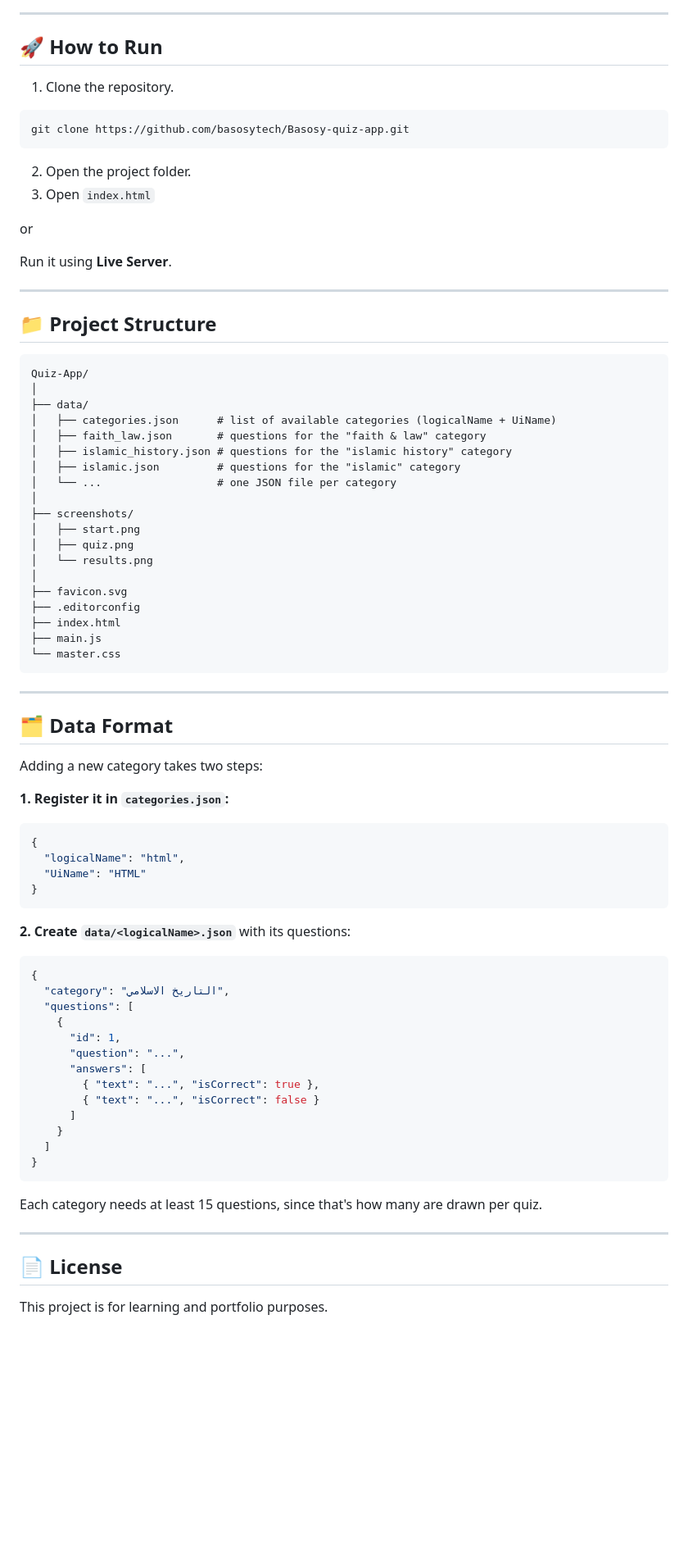
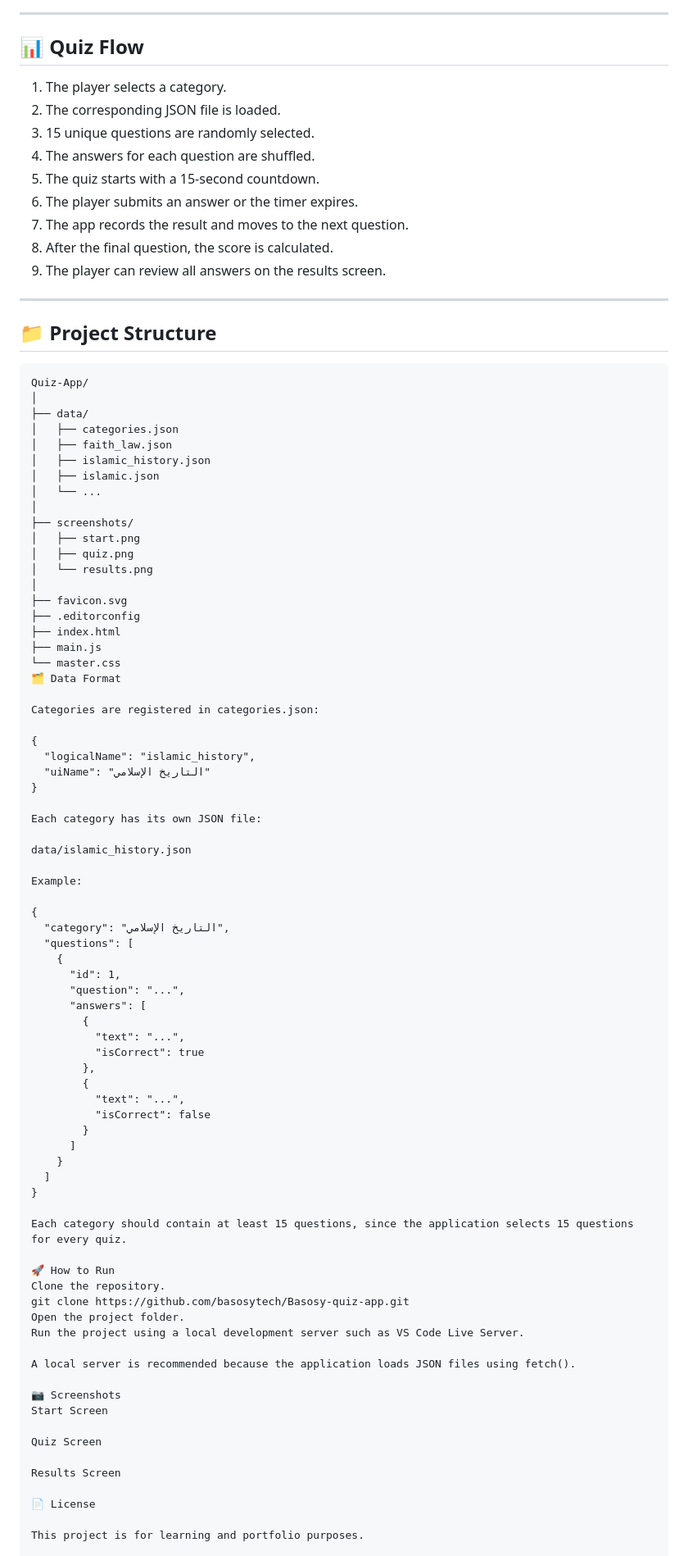
Before and after one commit to BasosyTech/Basosy-quiz-app, a Markdown page: README.md, the part around one of its changes. Shown at 82% size. GitHub-like rendering; blank space fills up the shorter version.

Commit message:
Revise README for improved clarity and details
Updated the README to enhance clarity and detail about the quiz app's functionality and structure.

````diff
--- a/README.md
+++ b/README.md
@@ -43,34 +75,31 @@ Players pick a category, answer a random set of questions against a countdown ti
 
 ---
 
-## 🚀 How to Run
+## 📊 Quiz Flow
 
-1. Clone the repository.
-
-```bash
-git clone https://github.com/basosytech/Basosy-quiz-app.git
-```
-
-2. Open the project folder.
-3. Open `index.html`
-
-or
-
-Run it using **Live Server**.
+1. The player selects a category.
+2. The corresponding JSON file is loaded.
+3. 15 unique questions are randomly selected.
+4. The answers for each question are shuffled.
+5. The quiz starts with a 15-second countdown.
+6. The player submits an answer or the timer expires.
+7. The app records the result and moves to the next question.
+8. After the final question, the score is calculated.
+9. The player can review all answers on the results screen.
 
 ---
 
 ## 📁 Project Structure
 
-```
+```text
 Quiz-App/
 │
 ├── data/
-│   ├── categories.json      # list of available categories (logicalName + UiName)
-│   ├── faith_law.json       # questions for the "faith & law" category
-│   ├── islamic_history.json # questions for the "islamic history" category
-│   ├── islamic.json         # questions for the "islamic" category
-│   └── ...                  # one JSON file per category
+│   ├── categories.json
+│   ├── faith_law.json
+│   ├── islamic_history.json
+│   ├── islamic.json
+│   └── ...
 │
 ├── screenshots/
 │   ├── start.png
@@ -82,46 +111,59 @@ Quiz-App/
 ├── index.html
 ├── main.js
 └── master.css
-```
+🗂 Data Format
 
----
+Categories are registered in categories.json:
 
-## 🗂 Data Format
+{
+  "logicalName": "islamic_history",
+  "uiName": "التاريخ الإسلامي"
+}
 
-Adding a new category takes two steps:
+Each category has its own JSON file:
 
-**1. Register it in `categories.json`:**
+data/islamic_history.json
 
-```json
+Example:
+
 {
-  "logicalName": "html",
-  "UiName": "HTML"
-}
-```
-
-**2. Create `data/<logicalName>.json`** with its questions:
-
-```json
-{
-  "category": "التاريخ الاسلامي",
+  "category": "التاريخ الإسلامي",
   "questions": [
     {
       "id": 1,
       "question": "...",
       "answers": [
-        { "text": "...", "isCorrect": true },
-        { "text": "...", "isCorrect": false }
+        {
+          "text": "...",
+          "isCorrect": true
+        },
+        {
+          "text": "...",
+          "isCorrect": false
+        }
       ]
     }
   ]
 }
-```
 
-Each category needs at least 15 questions, since that's how many are drawn per quiz.
+Each category should contain at least 15 questions, since the application selects 15 questions for every quiz.
 
----
+🚀 How to Run
+Clone the repository.
+git clone https://github.com/basosytech/Basosy-quiz-app.git
+Open the project folder.
+Run the project using a local development server such as VS Code Live Server.
 
-## 📄 License
+A local server is recommended because the application loads JSON files using fetch().
+
+📷 Screenshots
+Start Screen
+
+Quiz Screen
+
+Results Screen
+
+📄 License
 
 This project is for learning and portfolio purposes.
 
````
Also changed, not shown: other parts of README.md (+56 -23 lines).
